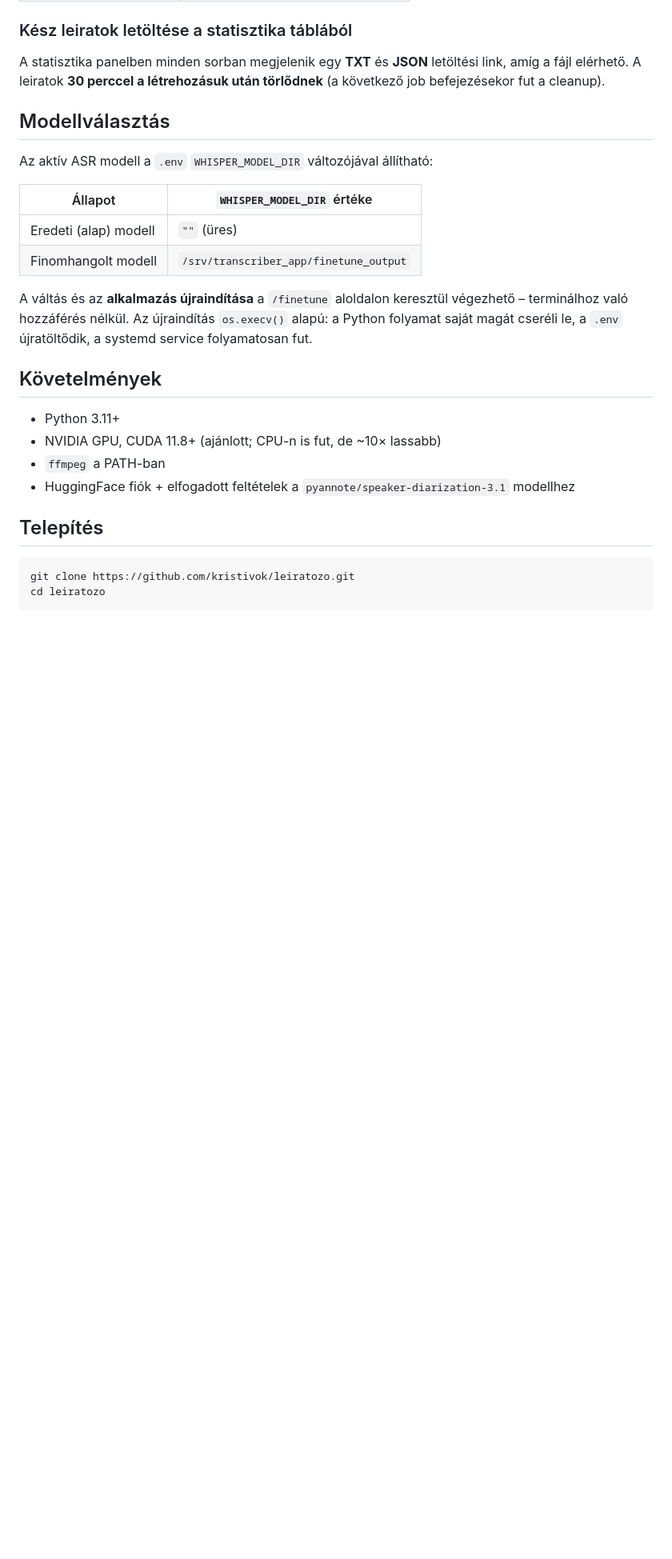
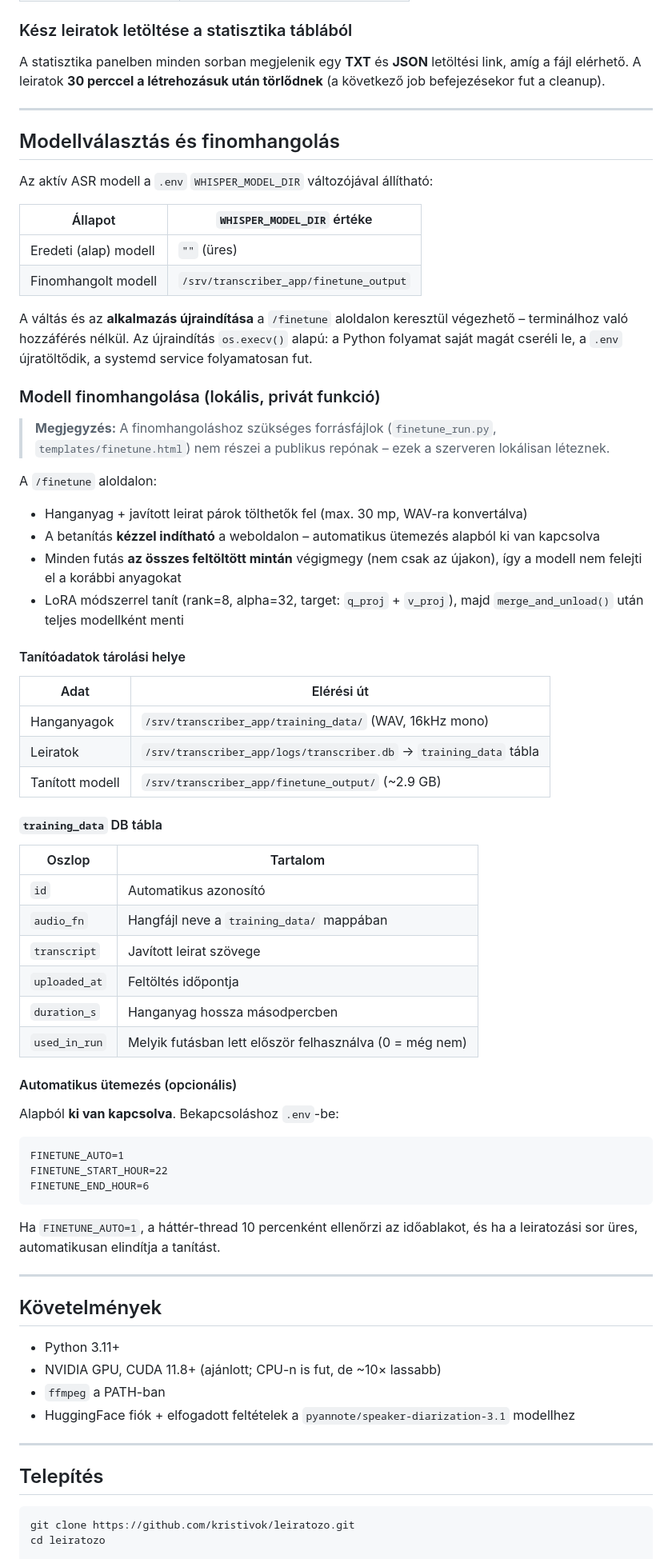
Before and after one commit to kristivok/leiratozo, a Markdown page: README.md, the part around one of its changes. Shown at 80% size. Rendered like a GitHub page; blank space fills up the shorter version.

````diff
--- a/README.md
+++ b/README.md
@@ -150,7 +158,9 @@ estimatedTotal = 5s (convert) + duration × diarize_factor + duration × asr_fac
 
 A statisztika panelben minden sorban megjelenik egy **TXT** és **JSON** letöltési link, amíg a fájl elérhető. A leiratok **30 perccel a létrehozásuk után törlődnek** (a következő job befejezésekor fut a cleanup).
 
-## Modellválasztás
+---
+
+## Modellválasztás és finomhangolás
 
 Az aktív ASR modell a `.env` `WHISPER_MODEL_DIR` változójával állítható:
 
@@ -161,12 +171,55 @@ Az aktív ASR modell a `.env` `WHISPER_MODEL_DIR` változójával állítható:
 
 A váltás és az **alkalmazás újraindítása** a `/finetune` aloldalon keresztül végezhető – terminálhoz való hozzáférés nélkül. Az újraindítás `os.execv()` alapú: a Python folyamat saját magát cseréli le, a `.env` újratöltődik, a systemd service folyamatosan fut.
 
+### Modell finomhangolása (lokális, privát funkció)
+
+> **Megjegyzés:** A finomhangoláshoz szükséges forrásfájlok (`finetune_run.py`, `templates/finetune.html`) nem részei a publikus repónak – ezek a szerveren lokálisan léteznek.
+
+A `/finetune` aloldalon:
+- Hanganyag + javított leirat párok tölthetők fel (max. 30 mp, WAV-ra konvertálva)
+- A betanítás **kézzel indítható** a weboldalon – automatikus ütemezés alapból ki van kapcsolva
+- Minden futás **az összes feltöltött mintán** végigmegy (nem csak az újakon), így a modell nem felejti el a korábbi anyagokat
+- LoRA módszerrel tanít (rank=8, alpha=32, target: `q_proj` + `v_proj`), majd `merge_and_unload()` után teljes modellként menti
+
+#### Tanítóadatok tárolási helye
+
+| Adat | Elérési út |
+|---|---|
+| Hanganyagok | `/srv/transcriber_app/training_data/` (WAV, 16kHz mono) |
+| Leiratok | `/srv/transcriber_app/logs/transcriber.db` → `training_data` tábla |
+| Tanított modell | `/srv/transcriber_app/finetune_output/` (~2.9 GB) |
+
+#### `training_data` DB tábla
+
+| Oszlop | Tartalom |
+|---|---|
+| `id` | Automatikus azonosító |
+| `audio_fn` | Hangfájl neve a `training_data/` mappában |
+| `transcript` | Javított leirat szövege |
+| `uploaded_at` | Feltöltés időpontja |
+| `duration_s` | Hanganyag hossza másodpercben |
+| `used_in_run` | Melyik futásban lett először felhasználva (0 = még nem) |
+
+#### Automatikus ütemezés (opcionális)
+
+Alapból **ki van kapcsolva**. Bekapcsoláshoz `.env`-be:
+```
+FINETUNE_AUTO=1
+FINETUNE_START_HOUR=22
+FINETUNE_END_HOUR=6
+```
+Ha `FINETUNE_AUTO=1`, a háttér-thread 10 percenként ellenőrzi az időablakot, és ha a leiratozási sor üres, automatikusan elindítja a tanítást.
+
+---
+
 ## Követelmények
 
 - Python 3.11+
 - NVIDIA GPU, CUDA 11.8+ (ajánlott; CPU-n is fut, de ~10× lassabb)
 - `ffmpeg` a PATH-ban
 - HuggingFace fiók + elfogadott feltételek a `pyannote/speaker-diarization-3.1` modellhez
+
+---
 
 ## Telepítés
 
````
Also changed, not shown: other parts of README.md (+75 -2 lines).
